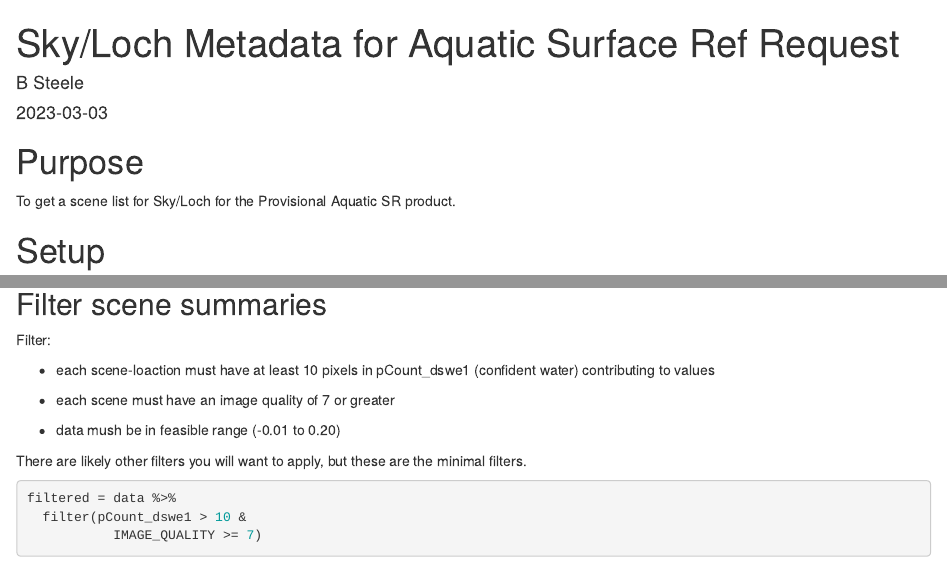
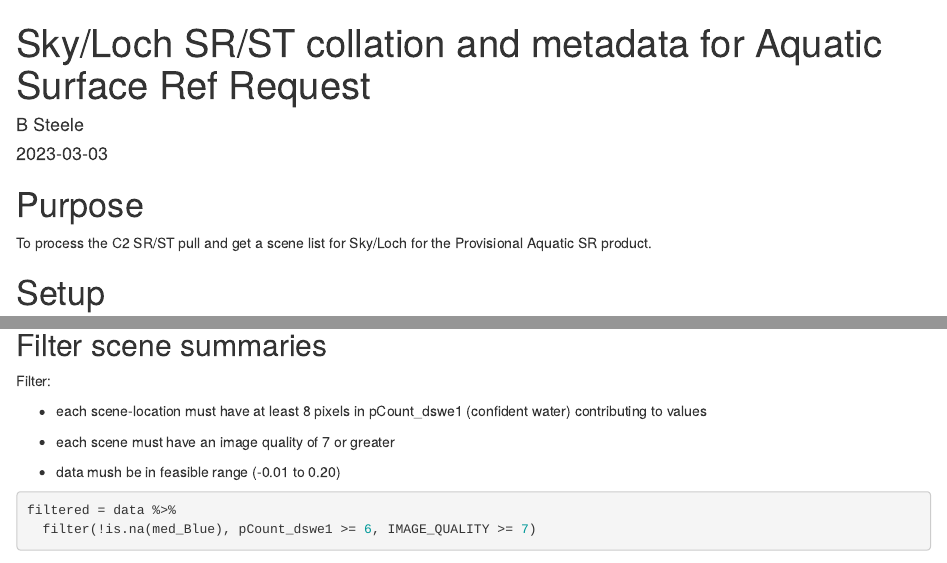
Before and after one commit to steeleb/sky-loch-explore, an R Markdown document (programs/0_collate_SRST_process_L1_SceneList.Rmd): the page in a window 1100 px wide, from its top, and a second part further down, joined at a grey line. Rendered offline with R 4.5, knitr and Pandoc, with nearby package versions; some code elsewhere in the file could not run offline.

````diff
--- a/programs/0_process_L1_SceneList.Rmd
+++ b/programs/0_collate_SRST_process_L1_SceneList.Rmd
@@ -1,5 +1,5 @@
 ---
-title: "Sky/Loch Metadata for Aquatic Surface Ref Request"
+title: "Sky/Loch SR/ST collation and metadata for Aquatic Surface Ref Request"
 author: "B Steele"
 date: "2023-03-03"
 output: html_document
@@ -7,7 +7,7 @@
 
 # Purpose
 
-To get a scene list for Sky/Loch for the Provisional Aquatic SR product.
+To process the C2 SR/ST pull and get a scene list for Sky/Loch for the Provisional Aquatic SR product.
 
 # Setup
 
@@ -131,18 +131,16 @@
 
 Filter:
 
--   each scene-loaction must have at least 10 pixels in pCount_dswe1 (confident water) contributing to values
+-   each scene-location must have at least 8 pixels in pCount_dswe1 (confident water) contributing to values
 
 -   each scene must have an image quality of 7 or greater
 
 -   data mush be in feasible range (-0.01 to 0.20)
 
-There are likely other filters you will want to apply, but these are the minimal filters.
 
 ```{r}
 filtered = data %>%
-  filter(pCount_dswe1 > 10 &
-           IMAGE_QUALITY >= 7)
+  filter(!is.na(med_Blue), pCount_dswe1 >= 6, IMAGE_QUALITY >= 7)
 ```
 
 Read in location info
````
Also changed, not shown: programs/1_unzip_PAR_folders.Rmd (renamed from programs/1_unzip_folders.Rmd).
